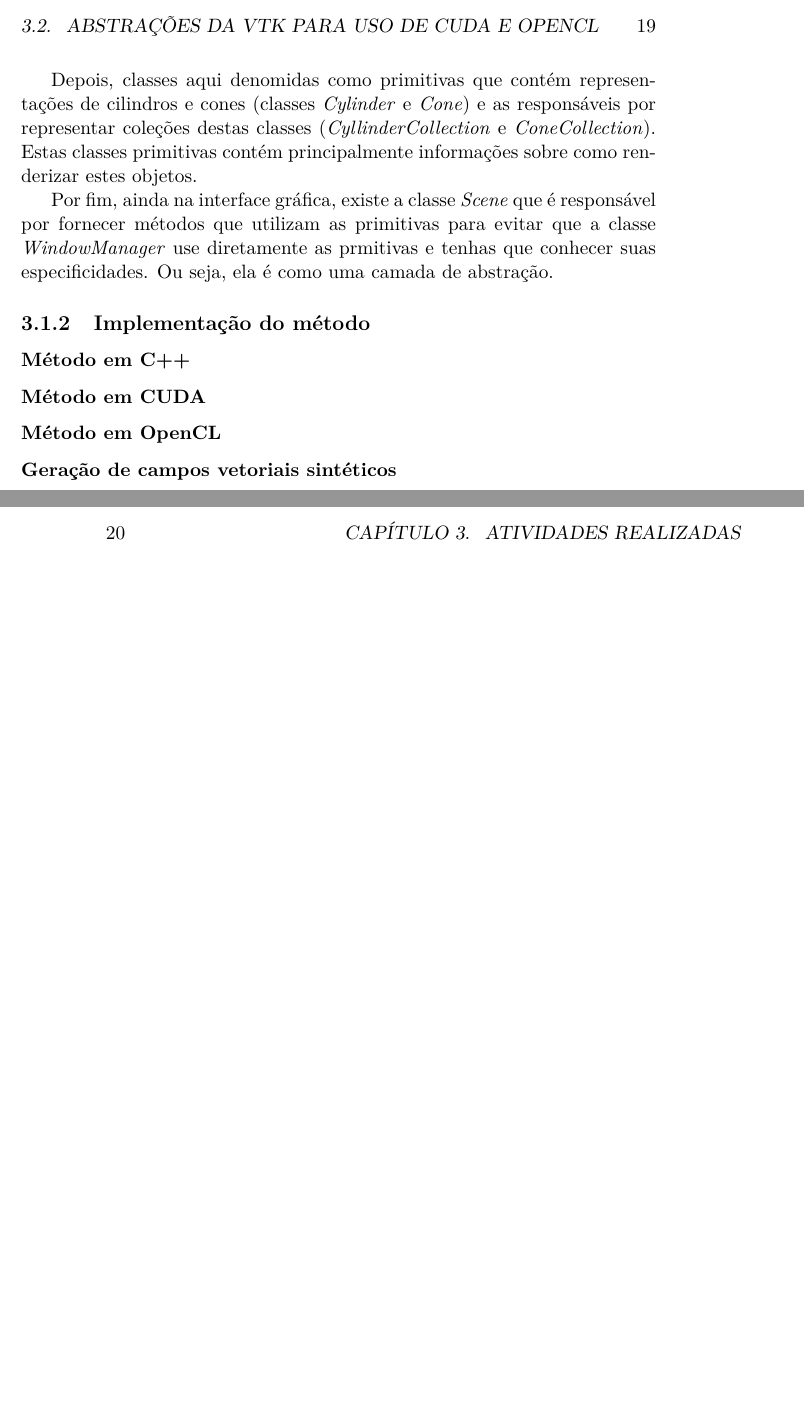
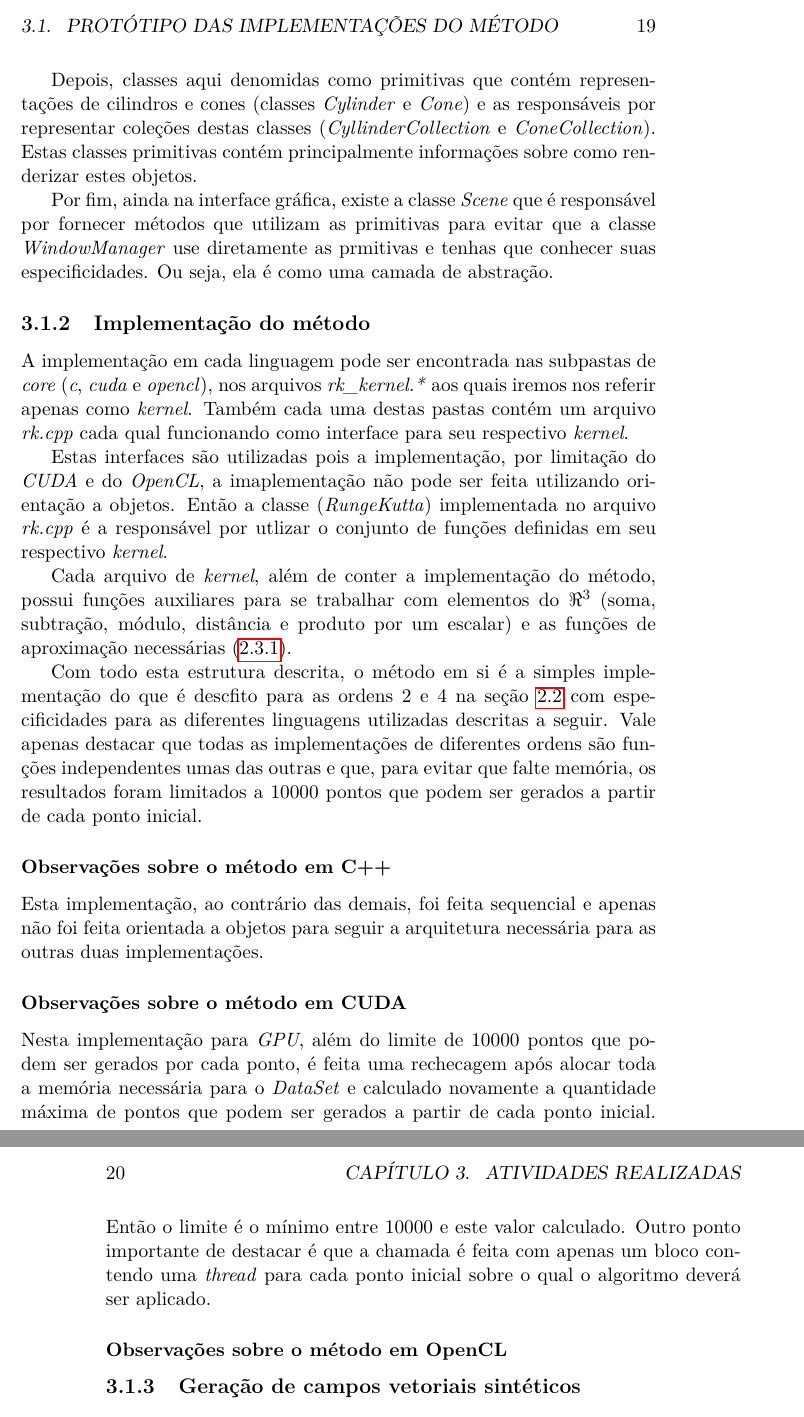
Before and after one commit to rafamanzo/runge-kutta-doc, a LaTeX thesis (monografia/main.tex, which reads monografia/atividades.tex): two parts of pages 19 and 20 of 28, joined at a grey line, cut at the place of the change, the shorter picture padded with empty space. Compiled offline with pdfLaTeX.

Commit message:
Descrição das implementações do método

```diff
--- a/monografia/atividades.tex
+++ b/monografia/atividades.tex
@@ -35,10 +35,24 @@ As interações entre todas as classes que compõe podem ser vistas através do
   Por fim, ainda na interface gráfica, existe a classe \textit{Scene} que é responsável por fornecer métodos que utilizam as primitivas para evitar que a classe \textit{WindowManager} use diretamente as prmitivas e tenhas que conhecer suas especificidades. Ou seja, ela é como uma camada de abstração.
 
   \subsection{Implementação do método}
-    \subsubsection{Método em C++}
-    \subsubsection{Método em CUDA}
-    \subsubsection{Método em OpenCL}
-    \subsubsection{Geração de campos vetoriais sintéticos}
+  A implementação em cada linguagem pode ser encontrada nas subpastas de \textit{core} (\textit{c}, \textit{cuda} e \textit{opencl}), nos arquivos \textit{rk\_kernel.*} aos quais iremos nos referir apenas como \textit{kernel}. Também cada uma destas pastas contém um arquivo \textit{rk.cpp} cada qual funcionando como interface para seu respectivo \textit{kernel}.
+
+  Estas interfaces são utilizadas pois a implementação, por limitação do \textit{CUDA} e do \textit{OpenCL}, a imaplementação não pode ser feita utilizando orientação a objetos. Então a classe (\textit{RungeKutta}) implementada no arquivo \textit{rk.cpp} é a responsável por utlizar o conjunto de funções definidas em seu respectivo \textit{kernel}.
+
+  Cada arquivo de \textit{kernel}, além de conter a implementação do método, possui funções auxiliares para se trabalhar com elementos do $\Re ^{3}$ (soma, subtração, módulo, distância e produto por um escalar) e as funções de aproximação necessárias (\ref{aproximacao}).
+
+  Com todo esta estrutura descrita, o método em si é a simples implementação do que é descfito para as ordens 2 e 4 na seção \ref{rungekutta} com especificidades para as diferentes linguagens utilizadas descritas a seguir. Vale apenas destacar que todas as implementações de diferentes ordens são funções independentes umas das outras e que, para evitar que falte memória, os resultados foram limitados a 10000 pontos que podem ser gerados a partir de cada ponto inicial.
+
+    \subsubsection{Observações sobre o método em C++}
+    Esta implementação, ao contrário das demais, foi feita sequencial e apenas não foi feita orientada a objetos para seguir a arquitetura necessária para as outras duas implementações.
+
+    \subsubsection{Observações sobre o método em CUDA}
+    Nesta implementação para \textit{GPU}, além do limite de 10000 pontos que podem ser gerados por cada ponto, é feita uma rechecagem após alocar toda a memória necessária para o \textit{DataSet} e calculado novamente a quantidade máxima de pontos que podem ser gerados a partir de cada ponto inicial. Então o limite é o mínimo entre 10000 e este valor calculado.
+    Outro ponto importante de destacar é que a chamada é feita com apenas um bloco contendo uma \textit{thread} para cada ponto inicial sobre o qual o algoritmo deverá ser aplicado.
+
+    \subsubsection{Observações sobre o método em OpenCL}
+
+  \subsection{Geração de campos vetoriais sintéticos}
 
 \section{Abstrações da VTK para uso de CUDA e OpenCL}
 \section{Integração com o MedSquare através do VTK}
```
Also changed, not shown: monografia/conceitos.tex (+2 -2 lines).
